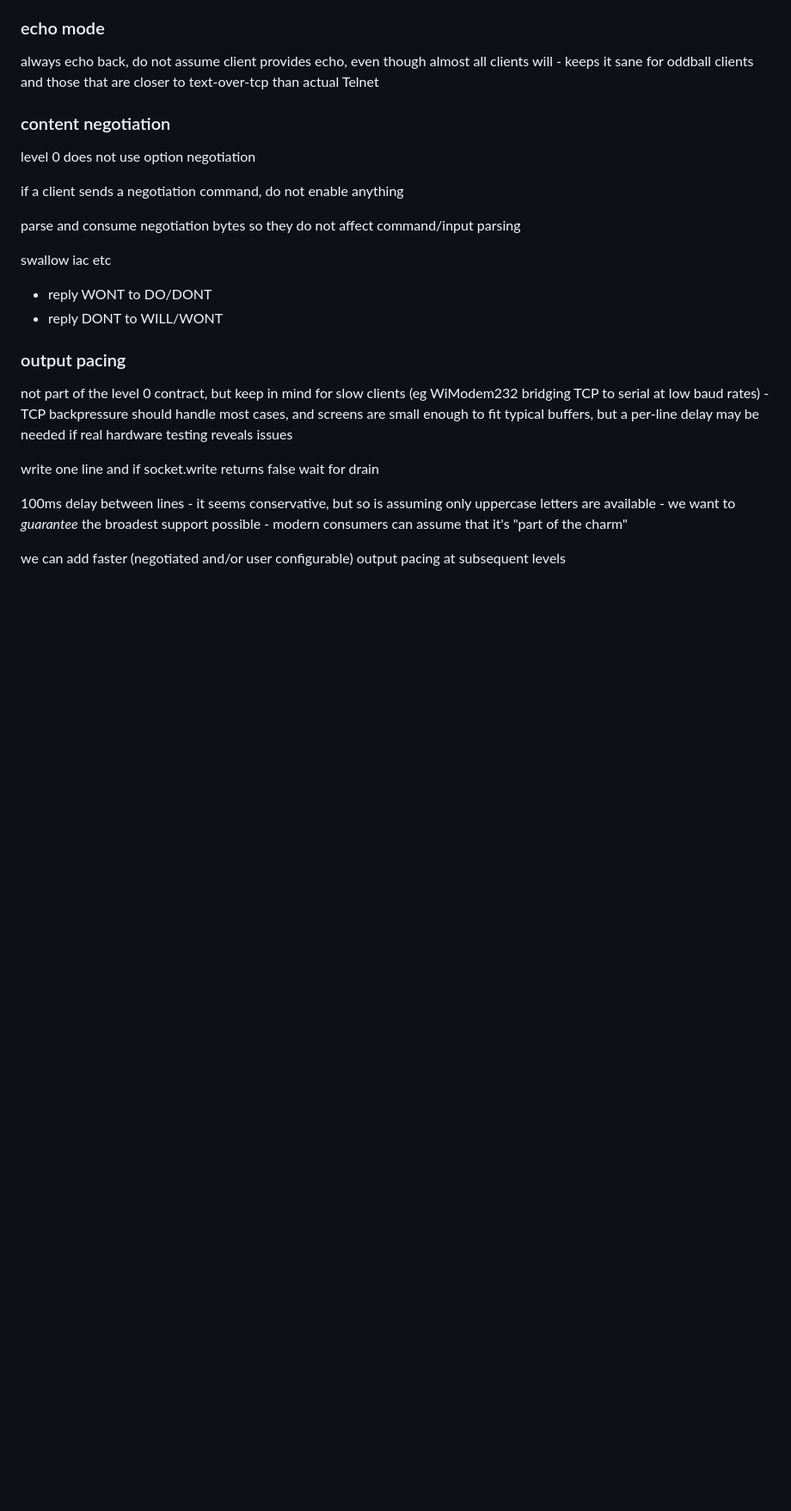
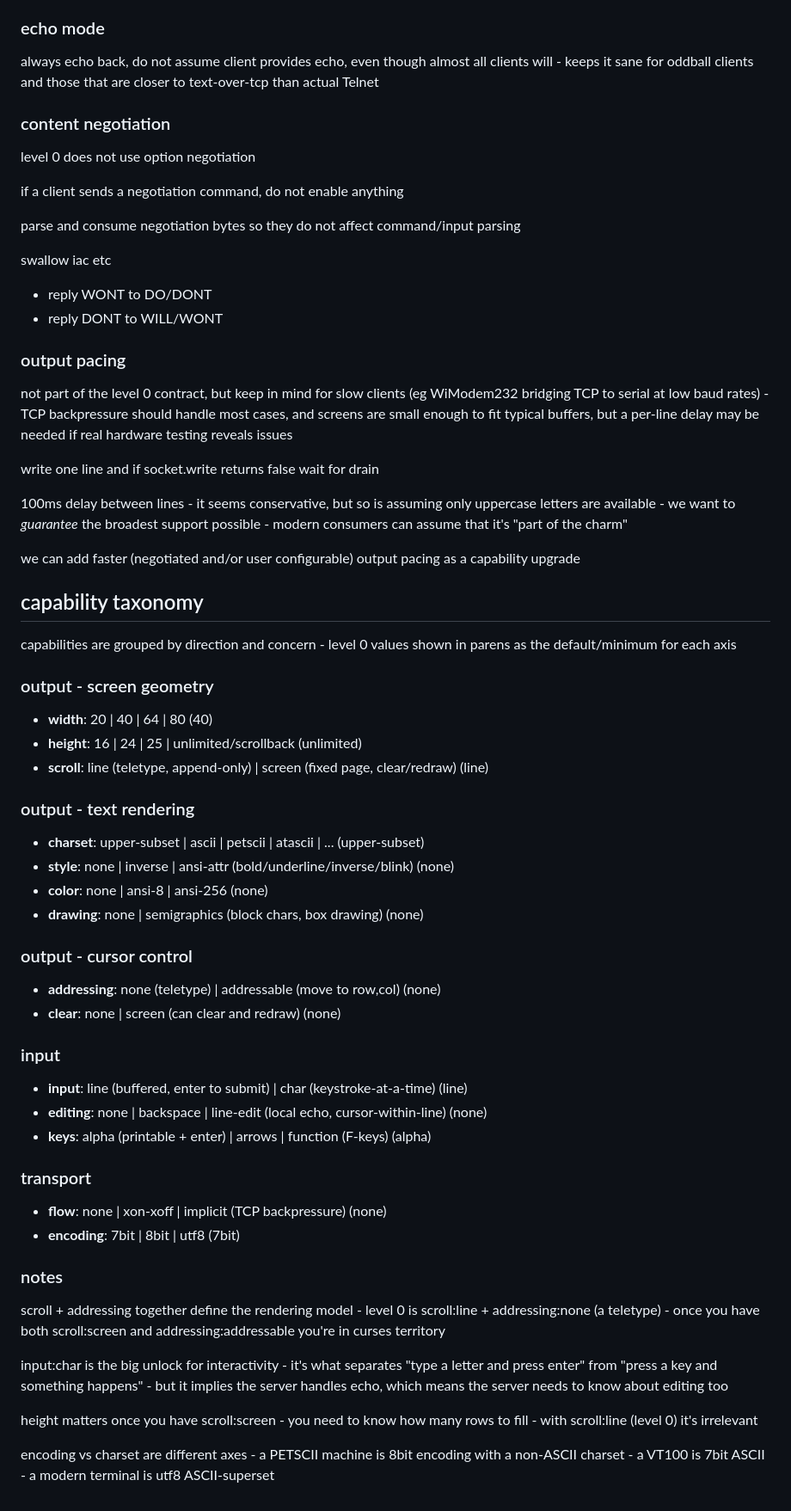
Before and after one commit to nrkn/text-net-server, a Markdown page: readme.md, the part around one of its changes. Shown at 86% size. Drawn GitHub-style; blank space fills up the shorter version.

Commit message:
Change focus from `level 0 -> higher levels` to `level 0 + capabilities`

```diff
--- a/readme.md
+++ b/readme.md
@@ -230,5 +239,57 @@ write one line and if socket.write returns false wait for drain
 uppercase letters are available - we want to *guarantee* the broadest support
 possible - modern consumers can assume that it's "part of the charm"
 
-we can add faster (negotiated and/or user configurable) output pacing at
-subsequent levels
+we can add faster (negotiated and/or user configurable) output pacing as a
+capability upgrade
+
+## capability taxonomy
+
+capabilities are grouped by direction and concern - level 0 values shown in
+parens as the default/minimum for each axis
+
+### output - screen geometry
+
+- **width**: 20 | 40 | 64 | 80 (40)
+- **height**: 16 | 24 | 25 | unlimited/scrollback (unlimited)
+- **scroll**: line (teletype, append-only) | screen (fixed page, clear/redraw) (line)
+
+### output - text rendering
+
+- **charset**: upper-subset | ascii | petscii | atascii | ... (upper-subset)
+- **style**: none | inverse | ansi-attr (bold/underline/inverse/blink) (none)
+- **color**: none | ansi-8 | ansi-256 (none)
+- **drawing**: none | semigraphics (block chars, box drawing) (none)
+
+### output - cursor control
+
+- **addressing**: none (teletype) | addressable (move to row,col) (none)
+- **clear**: none | screen (can clear and redraw) (none)
+
+### input
+
+- **input**: line (buffered, enter to submit) | char (keystroke-at-a-time) (line)
+- **editing**: none | backspace | line-edit (local echo, cursor-within-line) (none)
+- **keys**: alpha (printable + enter) | arrows | function (F-keys) (alpha)
+
+### transport
+
+- **flow**: none | xon-xoff | implicit (TCP backpressure) (none)
+- **encoding**: 7bit | 8bit | utf8 (7bit)
+
+### notes
+
+scroll + addressing together define the rendering model - level 0 is
+scroll:line + addressing:none (a teletype) - once you have both scroll:screen
+and addressing:addressable you're in curses territory
+
+input:char is the big unlock for interactivity - it's what separates "type a
+letter and press enter" from "press a key and something happens" - but it
+implies the server handles echo, which means the server needs to know about
+editing too
+
+height matters once you have scroll:screen - you need to know how many rows
+to fill - with scroll:line (level 0) it's irrelevant
+
+encoding vs charset are different axes - a PETSCII machine is 8bit encoding
+with a non-ASCII charset - a VT100 is 7bit ASCII - a modern terminal is utf8
+ASCII-superset
```
Also changed, not shown: other parts of readme.md (+18 -9 lines).
